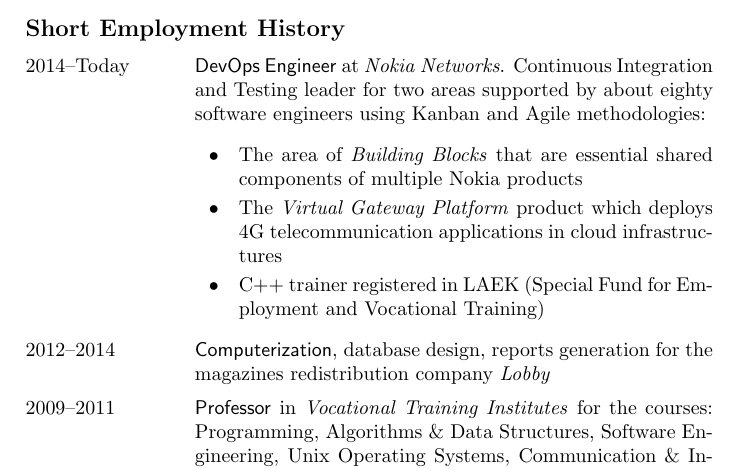
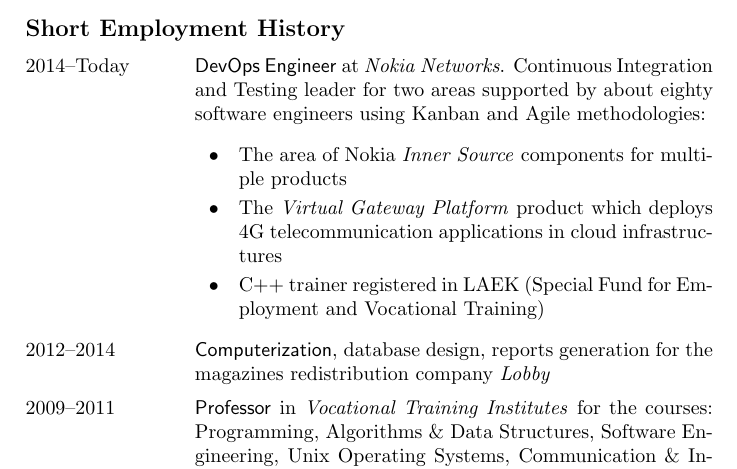
Before and after one commit to pothitos/CV, a LaTeX CV (PothitosCV.tex): part of page 2 of 3, cut so that both start at the same text. Compiled offline with pdfLaTeX.

Commit message:
Clarify role

```diff
--- a/PothitosCV.tex
+++ b/PothitosCV.tex
@@ -79,10 +79,9 @@
                      by about eighty software engineers
                      using Kanban and Agile methodologies:
                      \begin{itemize}
-                       \item The area of \emph{Building
-                             Blocks} that are essential
-                             shared components of multiple
-                             Nokia products
+                       \item The area of Nokia \emph{Inner
+                             Source} components for multiple
+                             products
                        \item The \emph{Virtual Gateway
                              Platform} product which deploys
                              4G telecommunication
```
